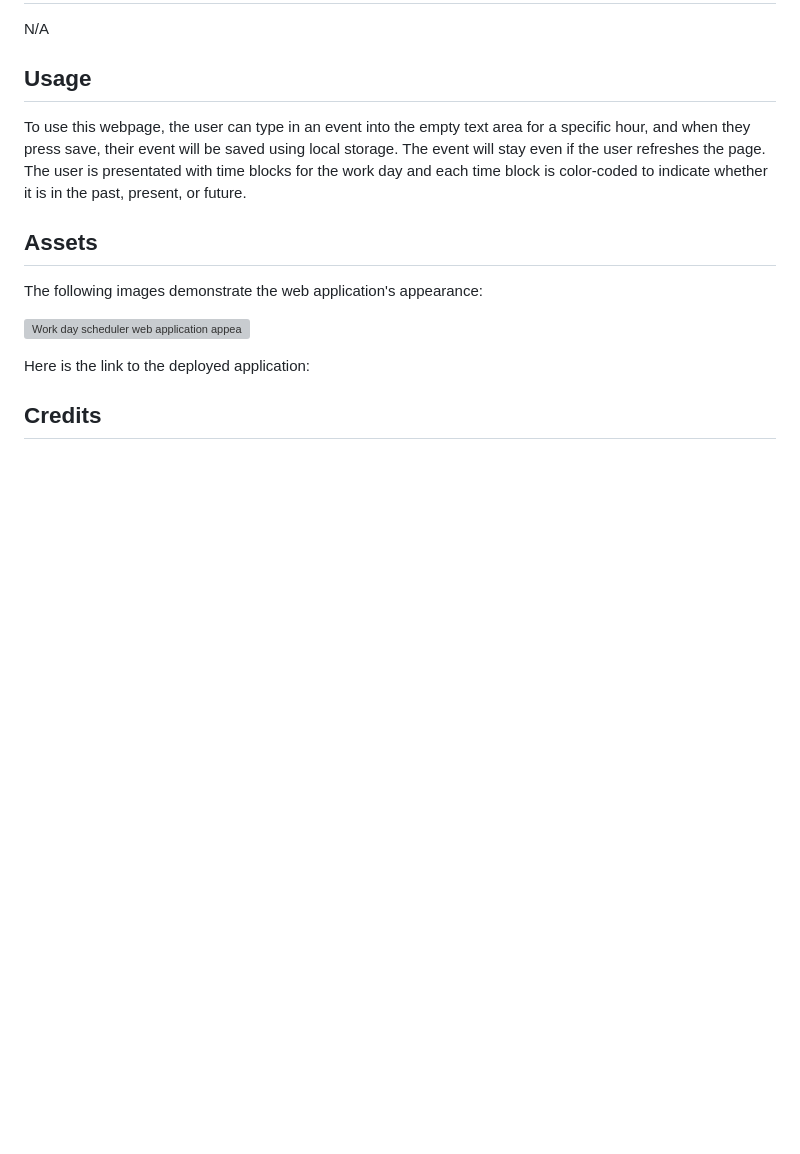
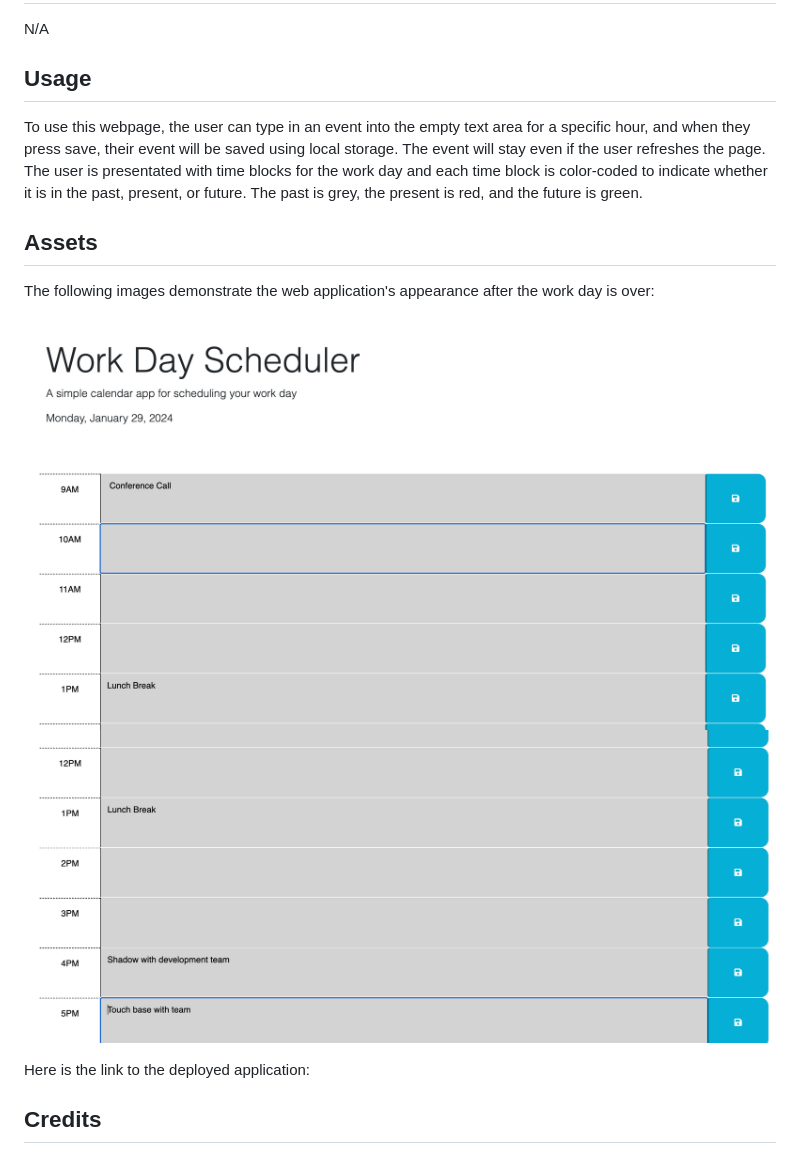
Before and after one commit to sdavila210/work-day-scheduler, a Markdown page: README.md, the part around the change. GitHub-like rendering; pictures changed too: assets/images/work-scheduler1.png (added), assets/images/work-scheduler2.png (added); blank space fills up the shorter version; grey boxes are pictures that could not be loaded.

Commit message:
removed comments from HTML and updated ReadMe. Also added an assets folder which contains a folder for CSS, JS, and images.

```diff
--- a/README.md
+++ b/README.md
@@ -11,13 +11,15 @@ N/A
 
 ## Usage
 
-To use this webpage, the user can type in an event into the empty text area for a specific hour, and when they press save, their event will be saved using local storage. The event will stay even if the user refreshes the page. The user is presentated with time blocks for the work day and each time block is color-coded to indicate whether it is in the past, present, or future.
+To use this webpage, the user can type in an event into the empty text area for a specific hour, and when they press save, their event will be saved using local storage. The event will stay even if the user refreshes the page. The user is presentated with time blocks for the work day and each time block is color-coded to indicate whether it is in the past, present, or future. The past is grey, the present is red, and the future is green.
 
 ## Assets
 
-The following images demonstrate the web application's appearance:
+The following images demonstrate the web application's appearance after the work day is over:
 
-![Work day scheduler web application appearance](.)
+![Work day scheduler web application appearance](./assets/images/work-scheduler1.png)
+![Work day scheduler web application appearance](./assets/images/work-scheduler2.png)
+
 
 
 
```
Also changed, not shown: 3 other files.
